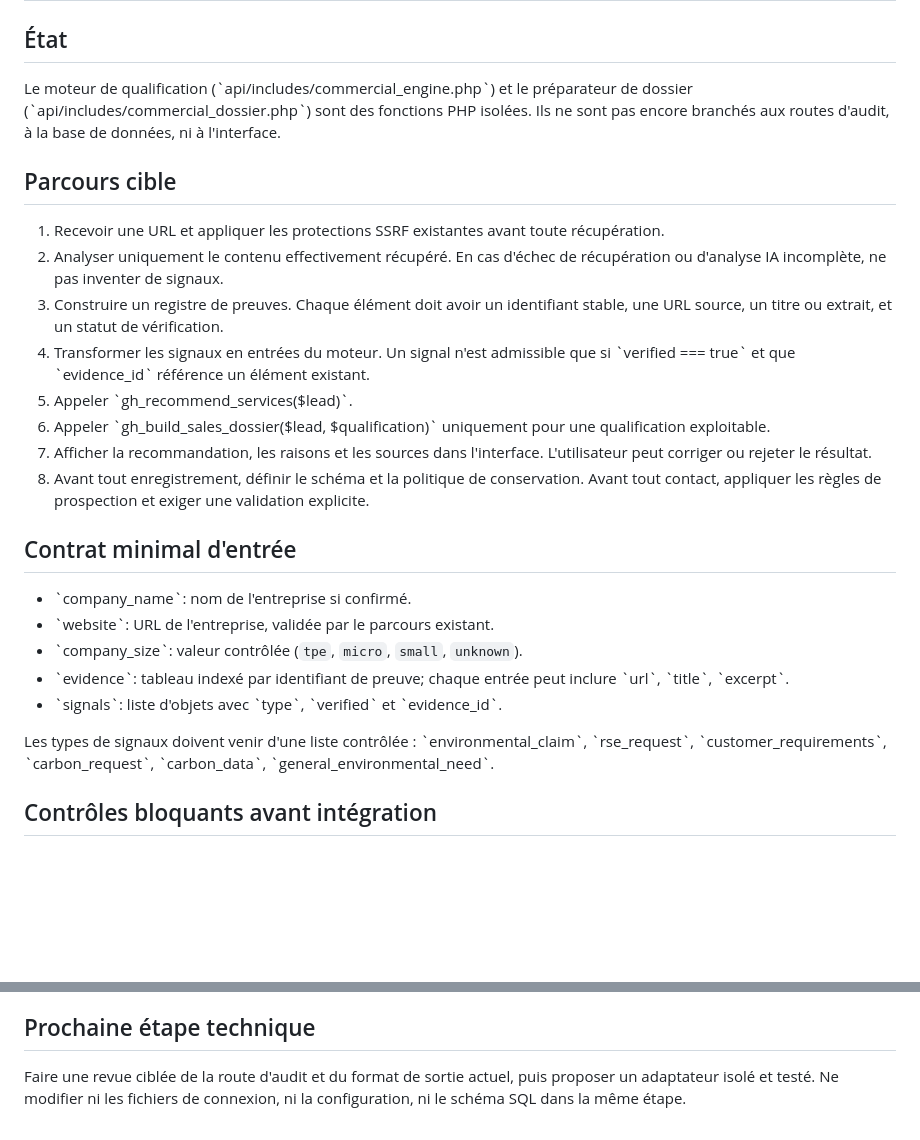
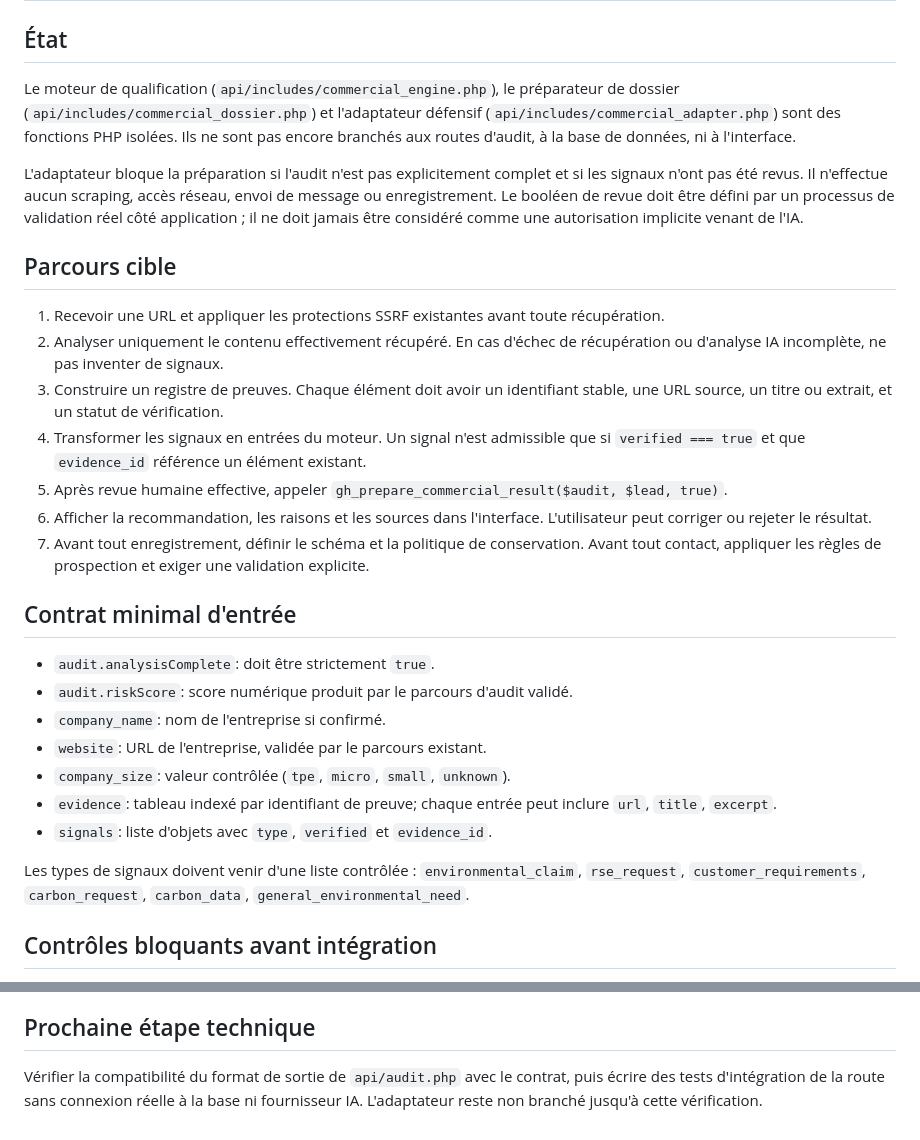
Before and after one commit to Julienlavaud/GreenHumble, a Markdown page: docs/INTEGRATION-MOTEUR-COMMERCIAL.md, 2 parts joined by grey strips. Rendered like a GitHub page; blank space fills up the shorter version.

Commit message:
Document guarded adapter integration contract

```diff
--- a/docs/INTEGRATION-MOTEUR-COMMERCIAL.md
+++ b/docs/INTEGRATION-MOTEUR-COMMERCIAL.md
@@ -2,28 +2,31 @@
 
 ## État
 
-Le moteur de qualification (\`api/includes/commercial_engine.php\`) et le préparateur de dossier (\`api/includes/commercial_dossier.php\`) sont des fonctions PHP isolées. Ils ne sont pas encore branchés aux routes d'audit, à la base de données, ni à l'interface.
+Le moteur de qualification (`api/includes/commercial_engine.php`), le préparateur de dossier (`api/includes/commercial_dossier.php`) et l'adaptateur défensif (`api/includes/commercial_adapter.php`) sont des fonctions PHP isolées. Ils ne sont pas encore branchés aux routes d'audit, à la base de données, ni à l'interface.
+
+L'adaptateur bloque la préparation si l'audit n'est pas explicitement complet et si les signaux n'ont pas été revus. Il n'effectue aucun scraping, accès réseau, envoi de message ou enregistrement. Le booléen de revue doit être défini par un processus de validation réel côté application ; il ne doit jamais être considéré comme une autorisation implicite venant de l'IA.
 
 ## Parcours cible
 
 1. Recevoir une URL et appliquer les protections SSRF existantes avant toute récupération.
 2. Analyser uniquement le contenu effectivement récupéré. En cas d'échec de récupération ou d'analyse IA incomplète, ne pas inventer de signaux.
 3. Construire un registre de preuves. Chaque élément doit avoir un identifiant stable, une URL source, un titre ou extrait, et un statut de vérification.
-4. Transformer les signaux en entrées du moteur. Un signal n'est admissible que si \`verified === true\` et que \`evidence_id\` référence un élément existant.
-5. Appeler \`gh_recommend_services($lead)\`.
-6. Appeler \`gh_build_sales_dossier($lead, $qualification)\` uniquement pour une qualification exploitable.
-7. Afficher la recommandation, les raisons et les sources dans l'interface. L'utilisateur peut corriger ou rejeter le résultat.
-8. Avant tout enregistrement, définir le schéma et la politique de conservation. Avant tout contact, appliquer les règles de prospection et exiger une validation explicite.
+4. Transformer les signaux en entrées du moteur. Un signal n'est admissible que si `verified === true` et que `evidence_id` référence un élément existant.
+5. Après revue humaine effective, appeler `gh_prepare_commercial_result($audit, $lead, true)`.
+6. Afficher la recommandation, les raisons et les sources dans l'interface. L'utilisateur peut corriger ou rejeter le résultat.
+7. Avant tout enregistrement, définir le schéma et la politique de conservation. Avant tout contact, appliquer les règles de prospection et exiger une validation explicite.
 
 ## Contrat minimal d'entrée
 
-- \`company_name\`: nom de l'entreprise si confirmé.
-- \`website\`: URL de l'entreprise, validée par le parcours existant.
-- \`company_size\`: valeur contrôlée (`tpe`, `micro`, `small`, `unknown`).
-- \`evidence\`: tableau indexé par identifiant de preuve; chaque entrée peut inclure \`url\`, \`title\`, \`excerpt\`.
-- \`signals\`: liste d'objets avec \`type\`, \`verified\` et \`evidence_id\`.
+- `audit.analysisComplete`: doit être strictement `true`.
+- `audit.riskScore`: score numérique produit par le parcours d'audit validé.
+- `company_name`: nom de l'entreprise si confirmé.
+- `website`: URL de l'entreprise, validée par le parcours existant.
+- `company_size`: valeur contrôlée (`tpe`, `micro`, `small`, `unknown`).
+- `evidence`: tableau indexé par identifiant de preuve; chaque entrée peut inclure `url`, `title`, `excerpt`.
+- `signals`: liste d'objets avec `type`, `verified` et `evidence_id`.
 
-Les types de signaux doivent venir d'une liste contrôlée : \`environmental_claim\`, \`rse_request\`, \`customer_requirements\`, \`carbon_request\`, \`carbon_data\`, \`general_environmental_need\`.
+Les types de signaux doivent venir d'une liste contrôlée : `environmental_claim`, `rse_request`, `customer_requirements`, `carbon_request`, `carbon_data`, `general_environmental_need`.
 
 ## Contrôles bloquants avant intégration
 
@@ -37,4 +40,4 @@ Les types de signaux doivent venir d'une liste contrôlée : \`environmental_cla
 
 ## Prochaine étape technique
 
-Faire une revue ciblée de la route d'audit et du format de sortie actuel, puis proposer un adaptateur isolé et testé. Ne modifier ni les fichiers de connexion, ni la configuration, ni le schéma SQL dans la même étape.
+Vérifier la compatibilité du format de sortie de `api/audit.php` avec le contrat, puis écrire des tests d'intégration de la route sans connexion réelle à la base ni fournisseur IA. L'adaptateur reste non branché jusqu'à cette vérification.
```
